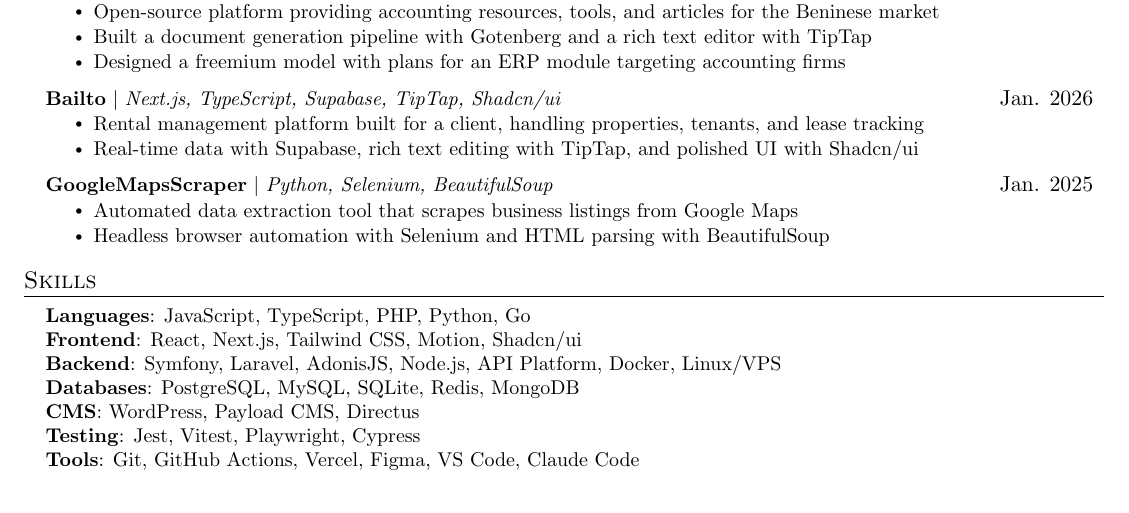
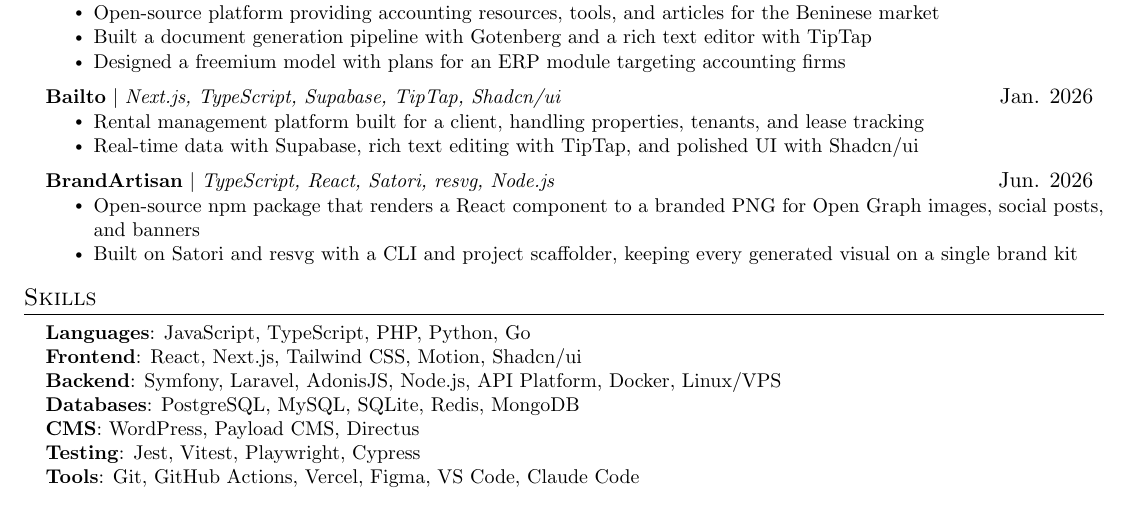
Before and after one commit to roslove44/portfolio, a LaTeX CV (resume/resume.tex): part of the page, cut so that both start at the same text. Compiled offline with pdfLaTeX.

Commit message:
feat(resume): swap GoogleMapsScraper for BrandArtisan
Replace the GoogleMapsScraper project entry with BrandArtisan and
regenerate resume.pdf, which now also carries the Bailto rename.
Add the light variant of the Bailto cover.

```diff
--- a/resume/resume.tex
+++ b/resume/resume.tex
@@ -165,10 +165,10 @@
     \resumeItemListEnd
 
     \resumeProjectHeading
-        {\textbf{GoogleMapsScraper} $|$ \emph{Python, Selenium, BeautifulSoup}}{Jan. 2025}
+        {\textbf{BrandArtisan} $|$ \emph{TypeScript, React, Satori, resvg, Node.js}}{Jun. 2026}
     \resumeItemListStart
-        \resumeItem{Automated data extraction tool that scrapes business listings from Google Maps}
-        \resumeItem{Headless browser automation with Selenium and HTML parsing with BeautifulSoup}
+        \resumeItem{Open-source npm package that renders a React component to a branded PNG for Open Graph images, social posts, and banners}
+        \resumeItem{Built on Satori and resvg with a CLI and project scaffolder, keeping every generated visual on a single brand kit}
     \resumeItemListEnd
 
 \resumeSubHeadingListEnd
```
Also changed, not shown: 2 other files.
